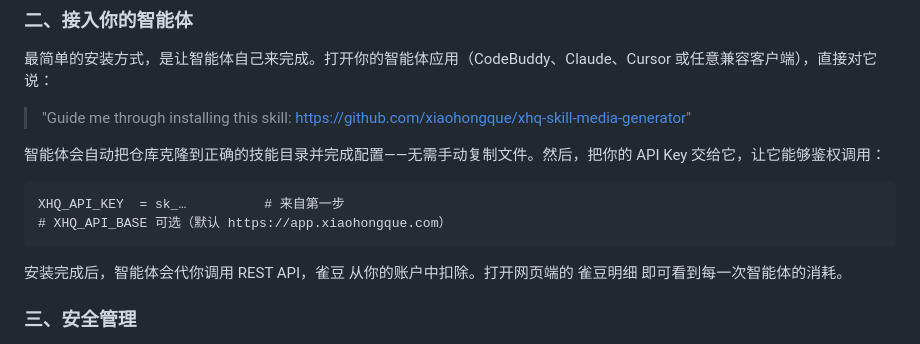
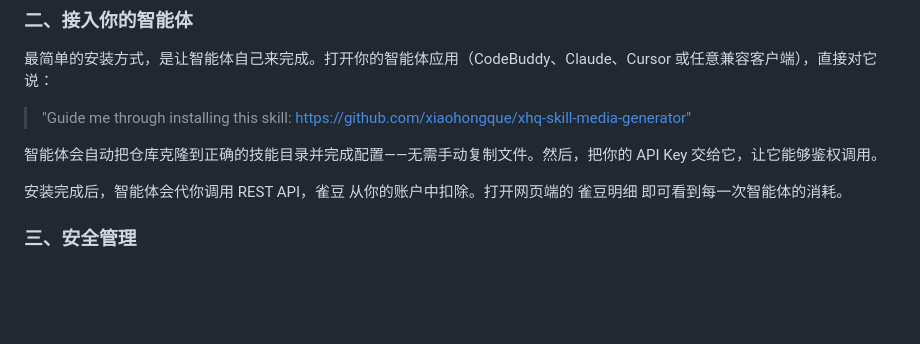
Before and after one commit to xiaohongque/xhq-skill-media-generator, a Markdown page: README.zh-CN.md, the part around the change. Drawn GitHub-style; blank space fills up the shorter version.

````diff
--- a/README.zh-CN.md
+++ b/README.zh-CN.md
@@ -42,12 +42,7 @@
 
 > "Guide me through installing this skill: https://github.com/xiaohongque/xhq-skill-media-generator"
 
-智能体会自动把仓库克隆到正确的技能目录并完成配置——无需手动复制文件。然后，把你的 API Key 交给它，让它能够鉴权调用：
-
-```
-XHQ_API_KEY  = sk_…          # 来自第一步
-# XHQ_API_BASE 可选（默认 https://app.xiaohongque.com）
-```
+智能体会自动把仓库克隆到正确的技能目录并完成配置——无需手动复制文件。然后，把你的 API Key 交给它，让它能够鉴权调用。
 
 安装完成后，智能体会代你调用 REST API，雀豆 从你的账户中扣除。打开网页端的 雀豆明细 即可看到每一次智能体的消耗。
 
````
Also changed, not shown: README.md (+1 -7 lines).
